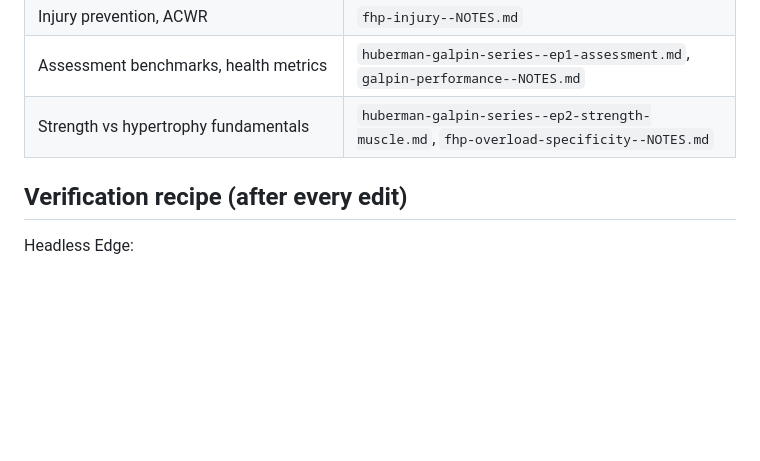
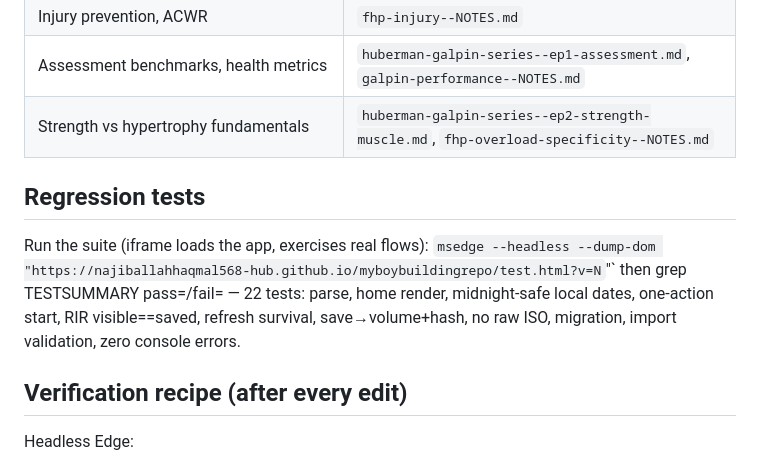
Before and after one commit to najiballahhaqmal568-hub/myboybuildingrepo, a Markdown page: AGENTS.md, the part around the change. Drawn GitHub-style; blank space fills up the shorter version.

Commit message:
docs: add regression suite to verification

```diff
--- a/AGENTS.md
+++ b/AGENTS.md
@@ -61,6 +61,10 @@ All distilled research is in `docs/knowledge/` (23 files). Map:
 | Assessment benchmarks, health metrics | `huberman-galpin-series--ep1-assessment.md`, `galpin-performance--NOTES.md` |
 | Strength vs hypertrophy fundamentals | `huberman-galpin-series--ep2-strength-muscle.md`, `fhp-overload-specificity--NOTES.md` |
 
+## Regression tests
+Run the suite (iframe loads the app, exercises real flows):
+`msedge --headless --dump-dom "https://najiballahhaqmal568-hub.github.io/myboybuildingrepo/test.html?v=N`"` then grep TESTSUMMARY pass=/fail= — 22 tests: parse, home render, midnight-safe local dates, one-action start, RIR visible==saved, refresh survival, save→volume+hash, no raw ISO, migration, import validation, zero console errors.
+
 ## Verification recipe (after every edit)
 
 Headless Edge:
```
